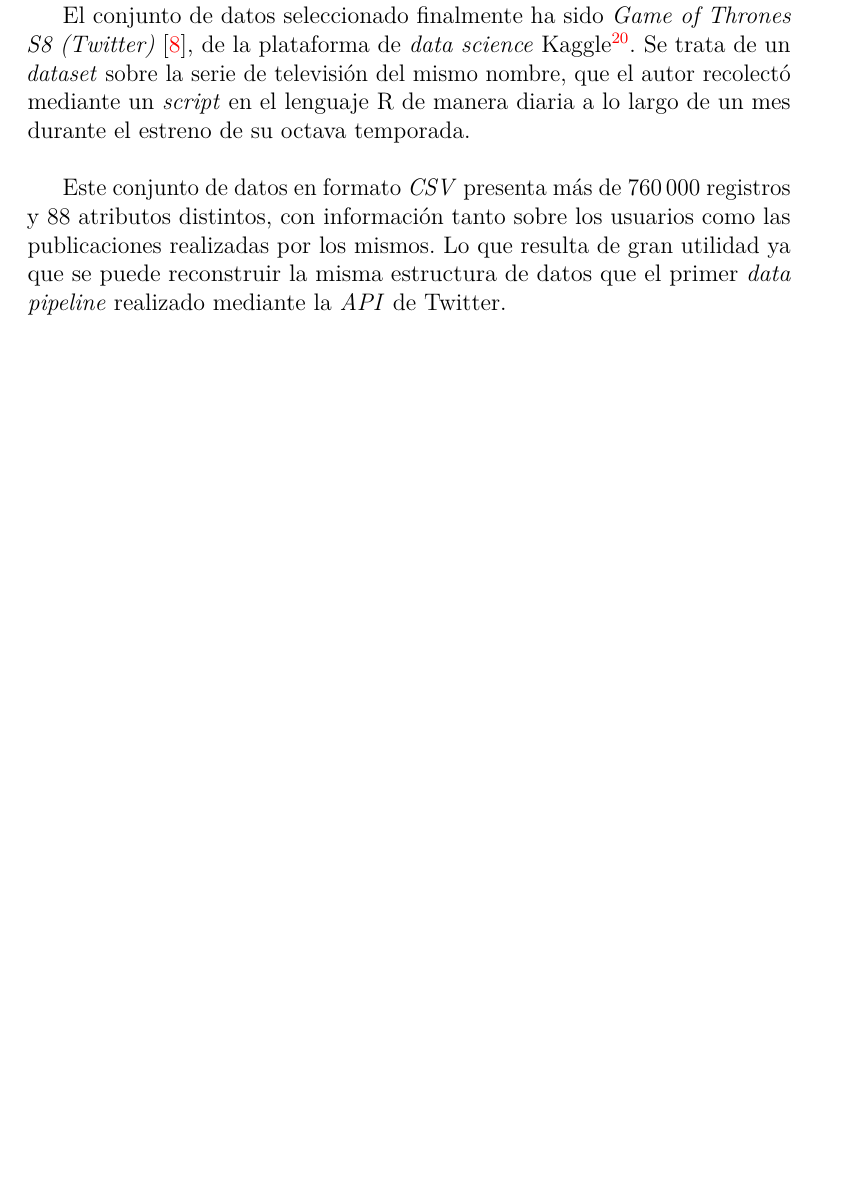
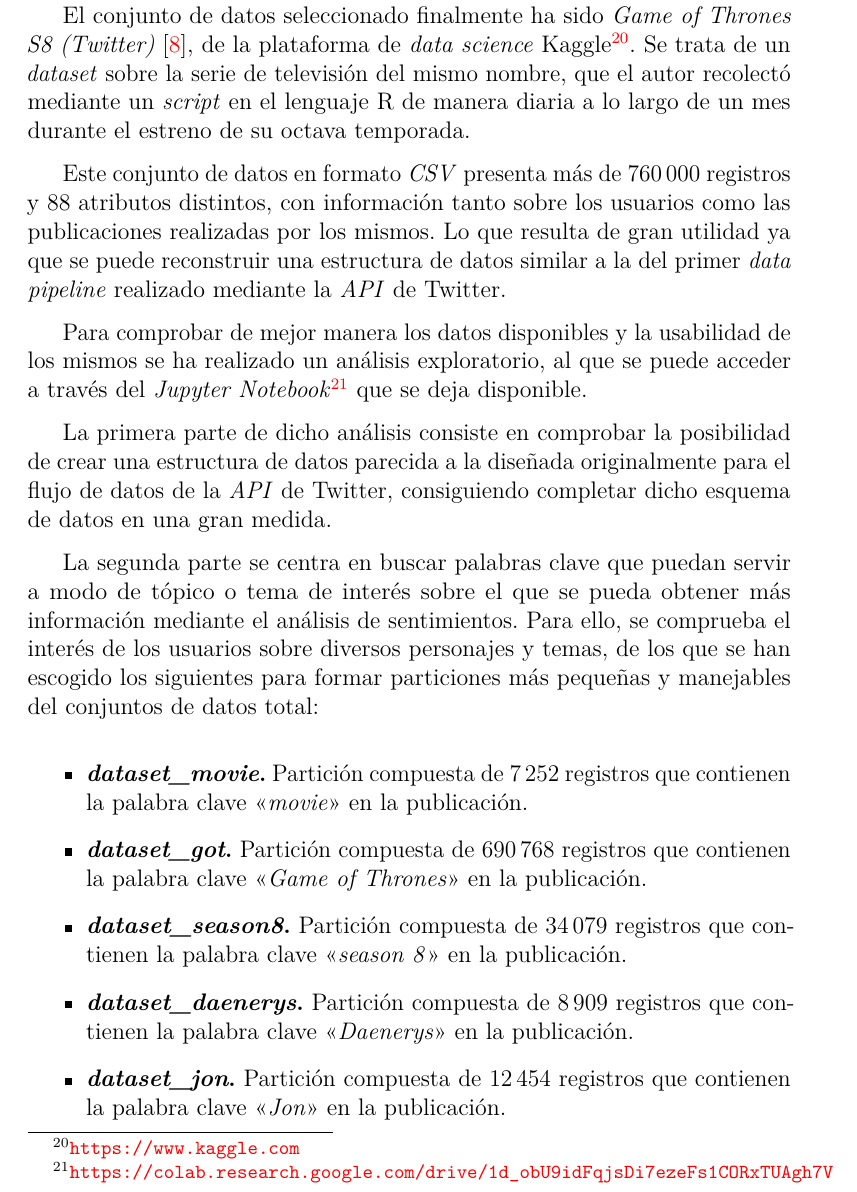
Before and after one commit to liviuvj/sentiment-analysis-platform, a LaTeX book (docs/memoria.tex, which reads docs/tex/5_Aspectos_relevantes_del_desarrollo_del_proyecto.tex): part of page 40 of 78, cut so that both start at the same text, the shorter picture padded with empty space. Compiled offline with pdfLaTeX.

Commit message:
Realizado análisis exploratorio de la nueva fuente de datos (Closes #69)

```diff
--- a/docs/memoria.tex
+++ b/docs/memoria.tex
@@ -18,6 +18,8 @@
 \RequirePackage{multirow}
 
 % Links
+\usepackage[hyphens]{url}
+
 \usepackage[colorlinks]{hyperref}
 \hypersetup{
 	allcolors = {red}
--- a/docs/tex/5_Aspectos_relevantes_del_desarrollo_del_proyecto.tex
+++ b/docs/tex/5_Aspectos_relevantes_del_desarrollo_del_proyecto.tex
@@ -159,7 +159,21 @@ Teniendo esto en cuenta y el poco margen temporal restante para la finalización
 
 El conjunto de datos seleccionado finalmente ha sido \textit{Game of Thrones S8 (Twitter)}~\cite{got8}, de la plataforma de \textit{data science} Kaggle\footnote{\url{https://www.kaggle.com}}. Se trata de un \textit{dataset} sobre la serie de televisión del mismo nombre, que el autor recolectó mediante un \textit{script} en el lenguaje R de manera diaria a lo largo de un mes durante el estreno de su octava temporada.
 
-Este conjunto de datos en formato \textit{CSV} presenta más de 760\,000 registros y 88 atributos distintos, con información tanto sobre los usuarios como las publicaciones realizadas por los mismos. Lo que resulta de gran utilidad ya que se puede reconstruir la misma estructura de datos que el primer \textit{data pipeline} realizado mediante la \textit{API} de Twitter.
+Este conjunto de datos en formato \textit{CSV} presenta más de 760\,000 registros y 88 atributos distintos, con información tanto sobre los usuarios como las publicaciones realizadas por los mismos. Lo que resulta de gran utilidad ya que se puede reconstruir una estructura de datos similar a la del primer \textit{data pipeline} realizado mediante la \textit{API} de Twitter.
+
+Para comprobar de mejor manera los datos disponibles y la usabilidad de los mismos se ha realizado un análisis exploratorio, al que se puede acceder a través del \textit{Jupyter Notebook}\footnote{\url{https://colab.research.google.com/drive/1d_obU9idFqjsDi7ezeFs1CORxTUAgh7V}} que se deja disponible.
+
+La primera parte de dicho análisis consiste en comprobar la posibilidad de crear una estructura de datos parecida a la diseñada originalmente para el flujo de datos de la \textit{API} de Twitter, consiguiendo completar dicho esquema de datos en una gran medida.
+
+La segunda parte se centra en buscar palabras clave que puedan servir a modo de tópico o tema de interés sobre el que se pueda obtener más información mediante el análisis de sentimientos. Para ello, se comprueba el interés de los usuarios sobre diversos personajes y temas, de los que se han escogido los siguientes para formar particiones más pequeñas y manejables del conjuntos de datos total:
+
+\begin{itemize}
+    \item \textbf{\textit{dataset\_movie}.} Partición compuesta de 7\,252 registros que contienen la palabra clave <<\textit{movie}>> en la publicación.
+    \item \textbf{\textit{dataset\_got}.} Partición compuesta de 690\,768 registros que contienen la palabra clave <<\textit{Game of Thrones}>> en la publicación.
+    \item \textbf{\textit{dataset\_season8}.} Partición compuesta de 34\,079 registros que contienen la palabra clave <<\textit{season 8}>> en la publicación.
+    \item \textbf{\textit{dataset\_daenerys}.} Partición compuesta de 8\,909 registros que contienen la palabra clave <<\textit{Daenerys}>> en la publicación.
+    \item \textbf{\textit{dataset\_jon}.} Partición compuesta de 12\,454 registros que contienen la palabra clave <<\textit{Jon}>> en la publicación.
+\end{itemize}
 
 \section{Carga de datos}
 
```
Also changed, not shown: docs/memoria.pdf.
